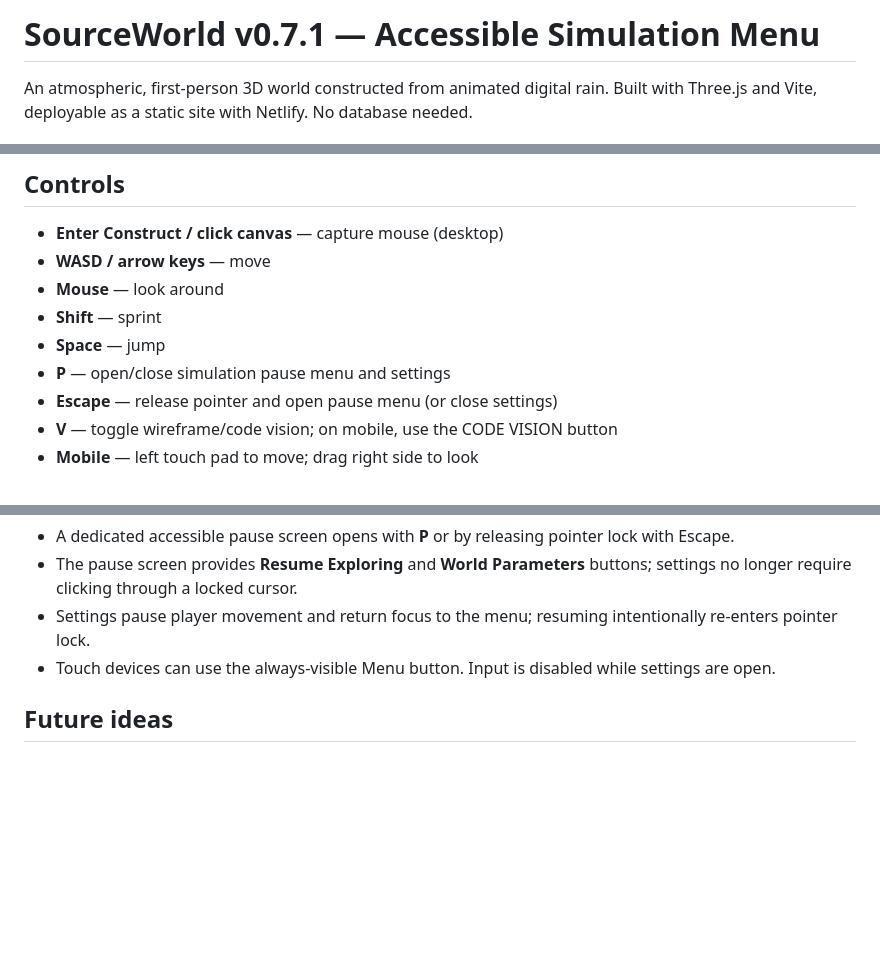
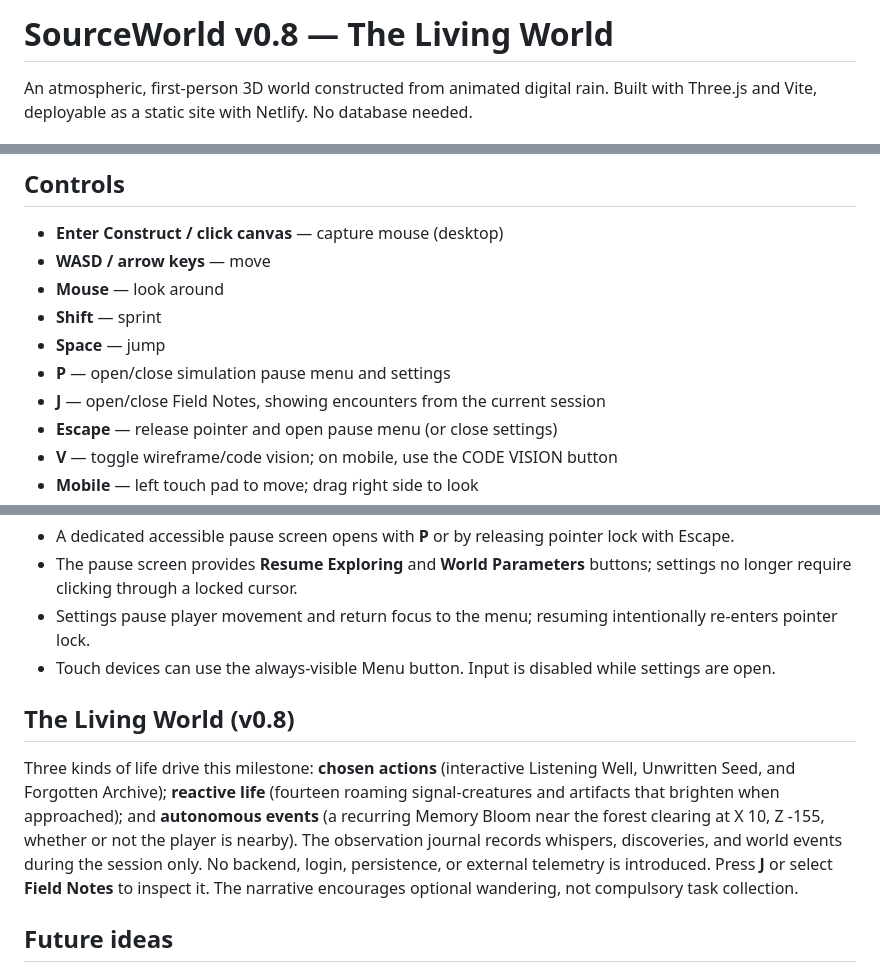
Before and after one commit to SynapseWorks/SourceWorld, a Markdown page: README.md, 3 parts joined by grey strips. Rendered like a GitHub page; blank space fills up the shorter version.

Commit message:
feat(v0.8): integrate living world with discovery notes and exploratory interactions

```diff
--- a/README.md
+++ b/README.md
@@ -1,4 +1,4 @@
-# SourceWorld v0.7.1 — Accessible Simulation Menu
+# SourceWorld v0.8 — The Living World
 
 An atmospheric, first-person 3D world constructed from animated digital rain. Built with Three.js and Vite, deployable as a static site with Netlify. No database needed.
 
@@ -28,6 +28,7 @@ GitHub Actions verifies JavaScript syntax, creates a production build, and runs
 - **Shift** — sprint
 - **Space** — jump
 - **P** — open/close simulation pause menu and settings
+- **J** — open/close Field Notes, showing encounters from the current session
 - **Escape** — release pointer and open pause menu (or close settings)
 - **V** — toggle wireframe/code vision; on mobile, use the CODE VISION button
 - **Mobile** — left touch pad to move; drag right side to look
@@ -112,6 +113,10 @@ A camera-centered spherical digital sky replaces the flat backdrop; distant data
 - Settings pause player movement and return focus to the menu; resuming intentionally re-enters pointer lock.
 - Touch devices can use the always-visible Menu button. Input is disabled while settings are open.
 
+## The Living World (v0.8)
+
+Three kinds of life drive this milestone: **chosen actions** (interactive Listening Well, Unwritten Seed, and Forgotten Archive); **reactive life** (fourteen roaming signal-creatures and artifacts that brighten when approached); and **autonomous events** (a recurring Memory Bloom near the forest clearing at X 10, Z -155, whether or not the player is nearby). The observation journal records whispers, discoveries, and world events during the session only. No backend, login, persistence, or external telemetry is introduced. Press **J** or select **Field Notes** to inspect it. The narrative encourages optional wandering, not compulsory task collection.
+
 ## Future ideas
 
 Expand into a simulation forest, doors and interior spaces, a Source core chamber, object inspection, narrative environmental signals, spatial audio, and shader variants for geometry-sensitive character flow.
```
